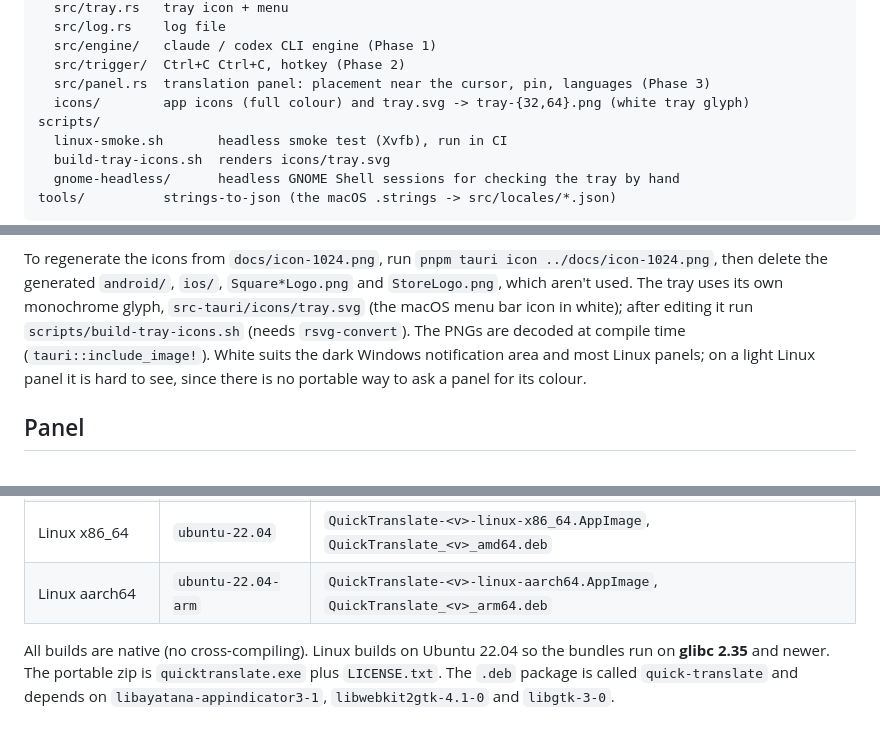
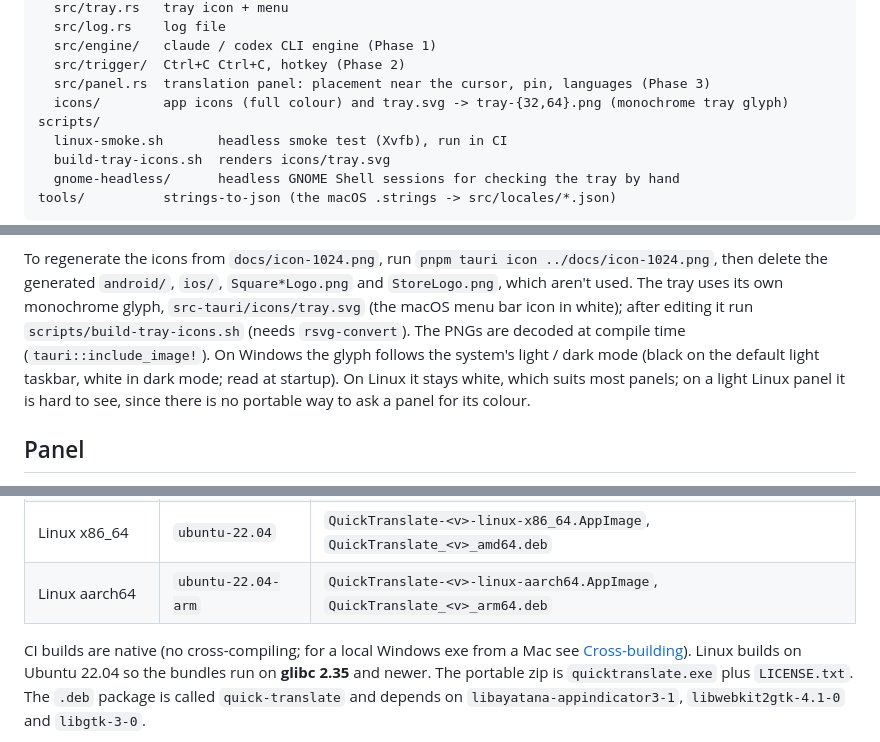
Before and after one commit to longfin/quick-translate, a Markdown page: desktop/README.md, 3 parts joined by grey strips. GitHub-like rendering.

Commit message:
desktop: README follow-ups for the tray glyph and cross-building
Co-Authored-By: Claude Fable 5.1 <noreply@anthropic.com>
Claude-Session: https://claude.ai/code/session_01SY29KTm3VvSWmgAvPvneQg

```diff
--- a/desktop/README.md
+++ b/desktop/README.md
@@ -23,7 +23,7 @@ src-tauri/
   src/engine/   claude / codex CLI engine (Phase 1)
   src/trigger/  Ctrl+C Ctrl+C, hotkey (Phase 2)
   src/panel.rs  translation panel: placement near the cursor, pin, languages (Phase 3)
-  icons/        app icons (full colour) and tray.svg -> tray-{32,64}.png (white tray glyph)
+  icons/        app icons (full colour) and tray.svg -> tray-{32,64}.png (monochrome tray glyph)
 scripts/
   linux-smoke.sh       headless smoke test (Xvfb), run in CI
   build-tray-icons.sh  renders icons/tray.svg
@@ -78,9 +78,10 @@ To regenerate the icons from `docs/icon-1024.png`, run `pnpm tauri icon ../docs/
 then delete the generated `android/`, `ios/`, `Square*Logo.png` and `StoreLogo.png`, which aren't
 used. The tray uses its own monochrome glyph, `src-tauri/icons/tray.svg` (the macOS menu bar icon in
 white); after editing it run `scripts/build-tray-icons.sh` (needs `rsvg-convert`). The PNGs are
-decoded at compile time (`tauri::include_image!`). White suits the dark Windows notification area
-and most Linux panels; on a light Linux panel it is hard to see, since there is no portable way to
-ask a panel for its colour.
+decoded at compile time (`tauri::include_image!`). On Windows the glyph follows the system's
+light / dark mode (black on the default light taskbar, white in dark mode; read at startup). On
+Linux it stays white, which suits most panels; on a light Linux panel it is hard to see, since there
+is no portable way to ask a panel for its colour.
 
 ## Panel
 
@@ -185,7 +186,8 @@ The same lines also go to stderr, so they show up in the `pnpm tauri dev` termin
 | Linux x86_64 | `ubuntu-22.04` | `QuickTranslate-<v>-linux-x86_64.AppImage`, `QuickTranslate_<v>_amd64.deb` |
 | Linux aarch64 | `ubuntu-22.04-arm` | `QuickTranslate-<v>-linux-aarch64.AppImage`, `QuickTranslate_<v>_arm64.deb` |
 
-All builds are native (no cross-compiling). Linux builds on Ubuntu 22.04 so the bundles run on
+CI builds are native (no cross-compiling; for a local Windows exe from a Mac see
+[Cross-building](#cross-building-for-windows-from-macos)). Linux builds on Ubuntu 22.04 so the bundles run on
 **glibc 2.35** and newer. The portable zip is `quicktranslate.exe` plus `LICENSE.txt`. The `.deb`
 package is called `quick-translate` and depends on `libayatana-appindicator3-1`,
 `libwebkit2gtk-4.1-0` and `libgtk-3-0`.
```
